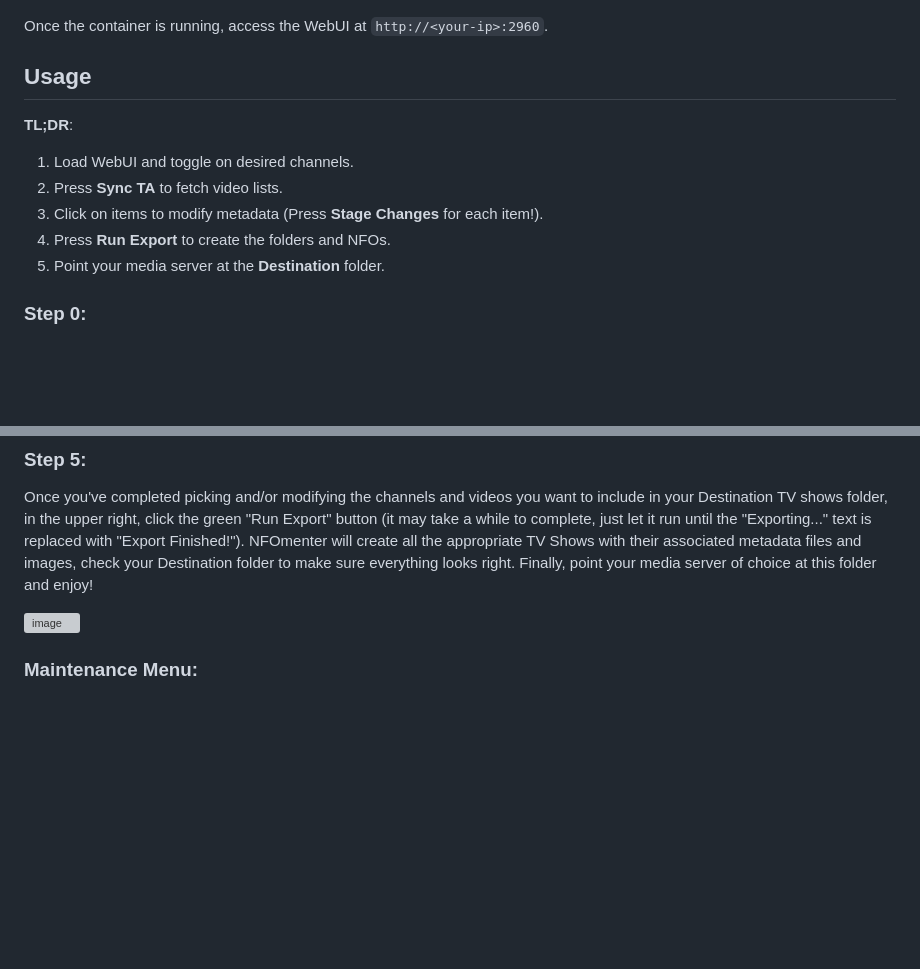
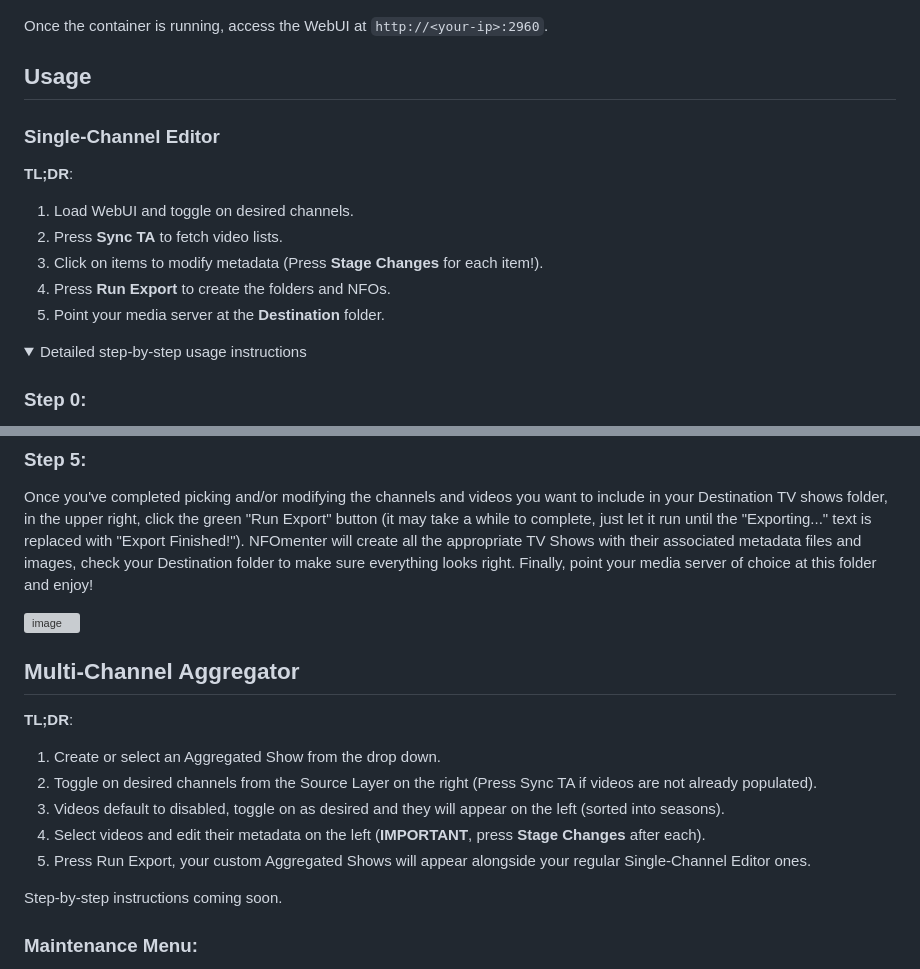
Before and after one commit to trafficman/ta-nfomenter, a Markdown page: README.md, 2 parts joined by grey strips. GitHub-like rendering; folded sections open; blank space fills up the shorter version; grey boxes are pictures that could not be loaded.

```diff
--- a/README.md
+++ b/README.md
@@ -99,12 +105,18 @@ Once the container is running, access the WebUI at `http://<your-ip>:2960`.
 
 ## **Usage**
 
+### **Single-Channel Editor**
+
 **TL;DR**:
 1. Load WebUI and toggle on desired channels.
 2. Press **Sync TA** to fetch video lists.
 3. Click on items to modify metadata (Press **Stage Changes** for each item!).
 4. Press **Run Export** to create the folders and NFOs.
 5. Point your media server at the **Destination** folder.
+
+<details>
+
+<summary>Detailed step-by-step usage instructions</summary>
 
 ### Step 0:
 Visit the WebUI in a browser (if hosted locally, should be located at something like "http://localhost:2960"), on page load, NFOmenter will query the TubeArchivist API and populate the right Source pane with all available channels.
@@ -133,6 +145,19 @@ With a channel or video selected, in the lower left will be the editing panel. A
 Once you've completed picking and/or modifying the channels and videos you want to include in your Destination TV shows folder, in the upper right, click the green "Run Export" button (it may take a while to complete, just let it run until the "Exporting..." text is replaced with "Export Finished!"). NFOmenter will create all the appropriate TV Shows with their associated metadata files and images, check your Destination folder to make sure everything looks right. Finally, point your media server of choice at this folder and enjoy!
 
 <img width="210" height="308" alt="image" src="https://github.com/user-attachments/assets/7562f2be-4cc2-4969-9b84-3afadeade723" />
+
+</details>
+
+## **Multi-Channel Aggregator**
+
+**TL;DR**:
+1. Create or select an Aggregated Show from the drop down.
+2. Toggle on desired channels from the Source Layer on the right (Press Sync TA if videos are not already populated).
+3. Videos default to disabled, toggle on as desired and they will appear on the left (sorted into seasons).
+4. Select videos and edit their metadata on the left (**IMPORTANT**, press **Stage Changes** after each).
+5. Press Run Export, your custom Aggregated Shows will appear alongside your regular Single-Channel Editor ones.
+
+Step-by-step instructions coming soon.
 
 ### Maintenance Menu:
 - **Deletion Sync**: Queries TubeArchivist looking for videos or channels that have been deleted since the last sync. If any are found, they will be shown in the UI and you will be asked for confirmation before their hardlinks are deleted from the Destination folder. Relegated to a manual maintence task because it's very I/O intensive, and to ensure a human is in the loop before any files are deleted.
```
Also changed, not shown: other parts of README.md (+15 -9 lines).
